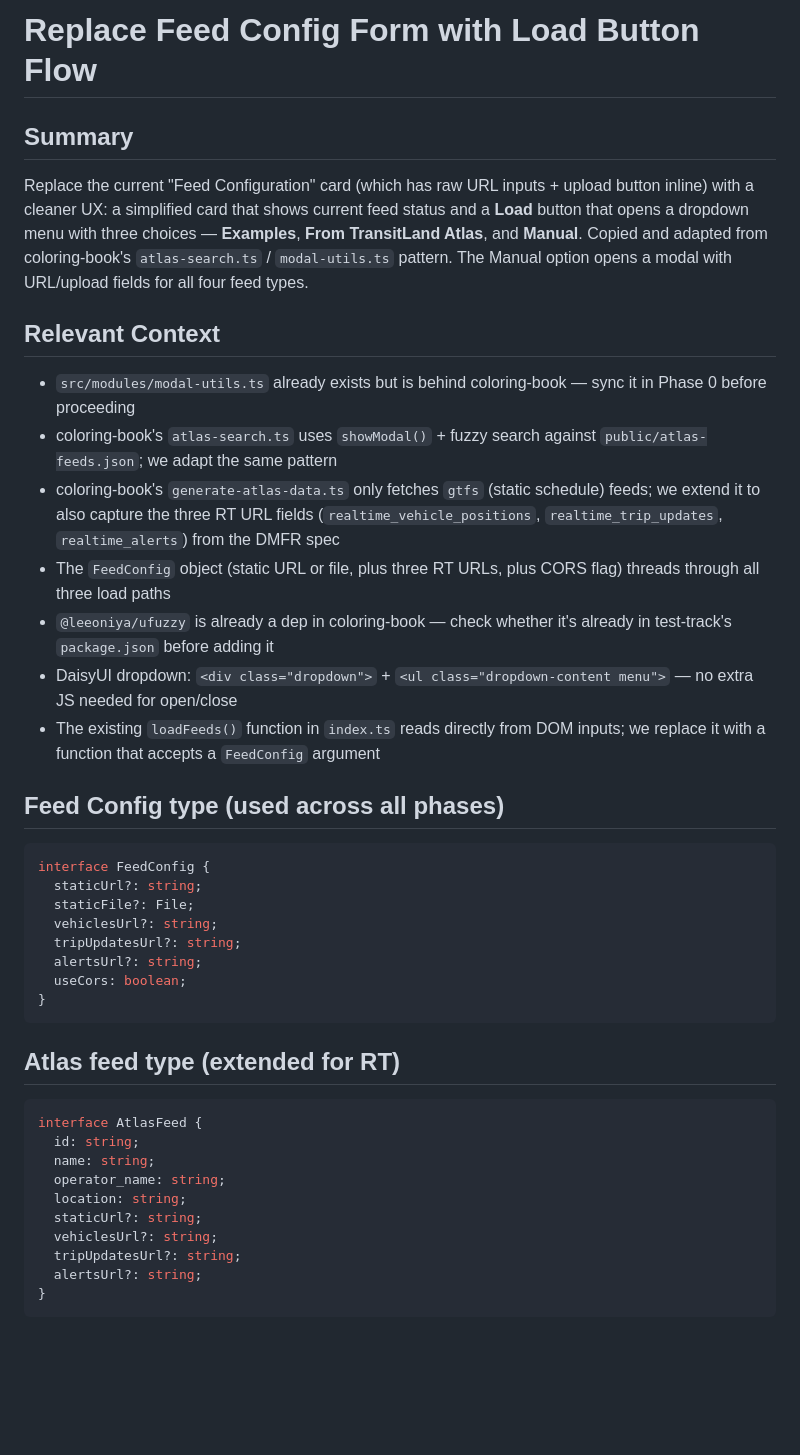
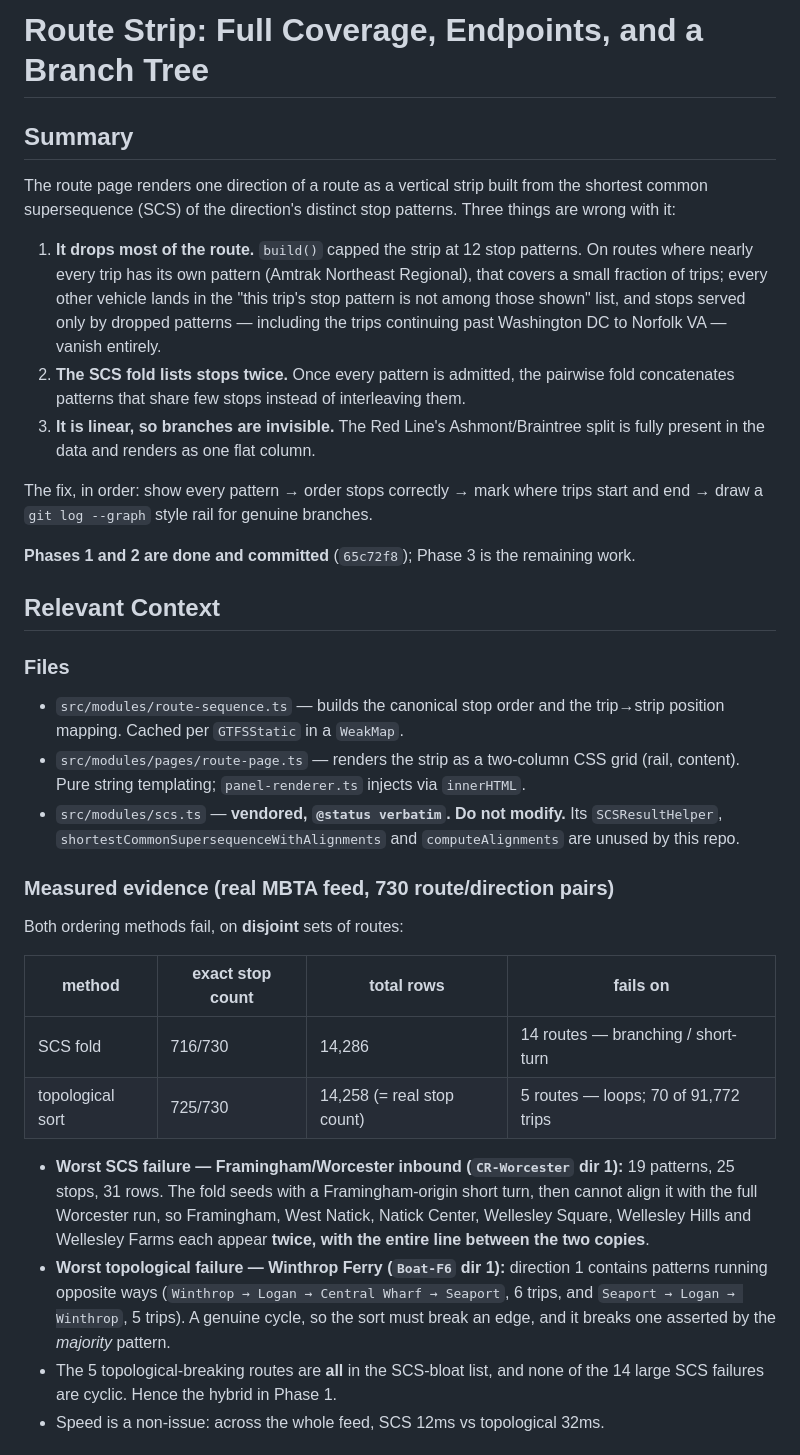
Before and after one commit to gtfs-zone/gtfs-zone-rt-viewer, a Markdown page: CURRENT_PLAN.md, the part around one of its changes. Drawn GitHub-style; blank space fills up the shorter version.

Commit message:
docs(plan): record phases 1 and 2 as done

````diff
--- a/CURRENT_PLAN.md
+++ b/CURRENT_PLAN.md
@@ -1,43 +1,57 @@
-# Replace Feed Config Form with Load Button Flow
+# Route Strip: Full Coverage, Endpoints, and a Branch Tree
 
 ## Summary
 
-Replace the current "Feed Configuration" card (which has raw URL inputs + upload button inline) with a cleaner UX: a simplified card that shows current feed status and a **Load** button that opens a dropdown menu with three choices — **Examples**, **From TransitLand Atlas**, and **Manual**. Copied and adapted from coloring-book's `atlas-search.ts` / `modal-utils.ts` pattern. The Manual option opens a modal with URL/upload fields for all four feed types.
+The route page renders one direction of a route as a vertical strip built from the
+shortest common supersequence (SCS) of the direction's distinct stop patterns. Three
+things are wrong with it:
+
+1. **It drops most of the route.** `build()` capped the strip at 12 stop patterns. On
+   routes where nearly every trip has its own pattern (Amtrak Northeast Regional), that
+   covers a small fraction of trips; every other vehicle lands in the "this trip's stop
+   pattern is not among those shown" list, and stops served only by dropped patterns —
+   including the trips continuing past Washington DC to Norfolk VA — vanish entirely.
+2. **The SCS fold lists stops twice.** Once every pattern is admitted, the pairwise fold
+   concatenates patterns that share few stops instead of interleaving them.
+3. **It is linear, so branches are invisible.** The Red Line's Ashmont/Braintree split is
+   fully present in the data and renders as one flat column.
+
+The fix, in order: show every pattern → order stops correctly → mark where trips start and
+end → draw a `git log --graph` style rail for genuine branches.
+
+**Phases 1 and 2 are done and committed** (`65c72f8`); Phase 3 is the remaining work.
 
 ## Relevant Context
 
-- `src/modules/modal-utils.ts` already exists but is behind coloring-book — sync it in Phase 0 before proceeding
-- coloring-book's `atlas-search.ts` uses `showModal()` + fuzzy search against `public/atlas-feeds.json`; we adapt the same pattern
-- coloring-book's `generate-atlas-data.ts` only fetches `gtfs` (static schedule) feeds; we extend it to also capture the three RT URL fields (`realtime_vehicle_positions`, `realtime_trip_updates`, `realtime_alerts`) from the DMFR spec
-- The `FeedConfig` object (static URL or file, plus three RT URLs, plus CORS flag) threads through all three load paths
-- `@leeoniya/ufuzzy` is already a dep in coloring-book — check whether it's already in test-track's `package.json` before adding it
-- DaisyUI dropdown: `<div class="dropdown">` + `<ul class="dropdown-content menu">` — no extra JS needed for open/close
-- The existing `loadFeeds()` function in `index.ts` reads directly from DOM inputs; we replace it with a function that accepts a `FeedConfig` argument
+### Files
 
-## Feed Config type (used across all phases)
+- `src/modules/route-sequence.ts` — builds the canonical stop order and the trip→strip
+  position mapping. Cached per `GTFSStatic` in a `WeakMap`.
+- `src/modules/pages/route-page.ts` — renders the strip as a two-column CSS grid
+  (rail, content). Pure string templating; `panel-renderer.ts` injects via `innerHTML`.
+- `src/modules/scs.ts` — **vendored, `@status verbatim`. Do not modify.** Its
+  `SCSResultHelper`, `shortestCommonSupersequenceWithAlignments` and `computeAlignments`
+  are unused by this repo.
 
-```ts
-interface FeedConfig {
-  staticUrl?: string;
-  staticFile?: File;
-  vehiclesUrl?: string;
-  tripUpdatesUrl?: string;
-  alertsUrl?: string;
-  useCors: boolean;
-}
-```
+### Measured evidence (real MBTA feed, 730 route/direction pairs)
 
-## Atlas feed type (extended for RT)
+Both ordering methods fail, on **disjoint** sets of routes:
 
-```ts
-interface AtlasFeed {
-  id: string;
-  name: string;
-  operator_name: string;
-  location: string;
-  staticUrl?: string;
-  vehiclesUrl?: string;
-  tripUpdatesUrl?: string;
-  alertsUrl?: string;
-}
-```
+| method | exact stop count | total rows | fails on |
+|---|---|---|---|
+| SCS fold | 716/730 | 14,286 | 14 routes — branching / short-turn |
+| topological sort | 725/730 | 14,258 (= real stop count) | 5 routes — loops; 70 of 91,772 trips |
+
+- **Worst SCS failure — Framingham/Worcester inbound (`CR-Worcester` dir 1):** 19 patterns,
+  25 stops, 31 rows. The fold seeds with a Framingham-origin short turn, then cannot align
+  it with the full Worcester run, so Framingham, West Natick, Natick Center, Wellesley
+  Square, Wellesley Hills and Wellesley Farms each appear **twice, with the entire line
+  between the two copies**.
+- **Worst topological failure — Winthrop Ferry (`Boat-F6` dir 1):** direction 1 contains
+  patterns running opposite ways (`Winthrop → Logan → Central Wharf → Seaport`, 6 trips,
+  and `Seaport → Logan → Winthrop`, 5 trips). A genuine cycle, so the sort must break an
+  edge, and it breaks one asserted by the *majority* pattern.
+- The 5 topological-breaking routes are **all** in the SCS-bloat list, and none of the 14
+  large SCS failures are cyclic. Hence the hybrid in Phase 1.
+- Speed is a non-issue: across the whole feed, SCS 12ms vs topological 32ms.
+
````
Also changed, not shown: other parts of CURRENT_PLAN.md (+153 -143 lines).
